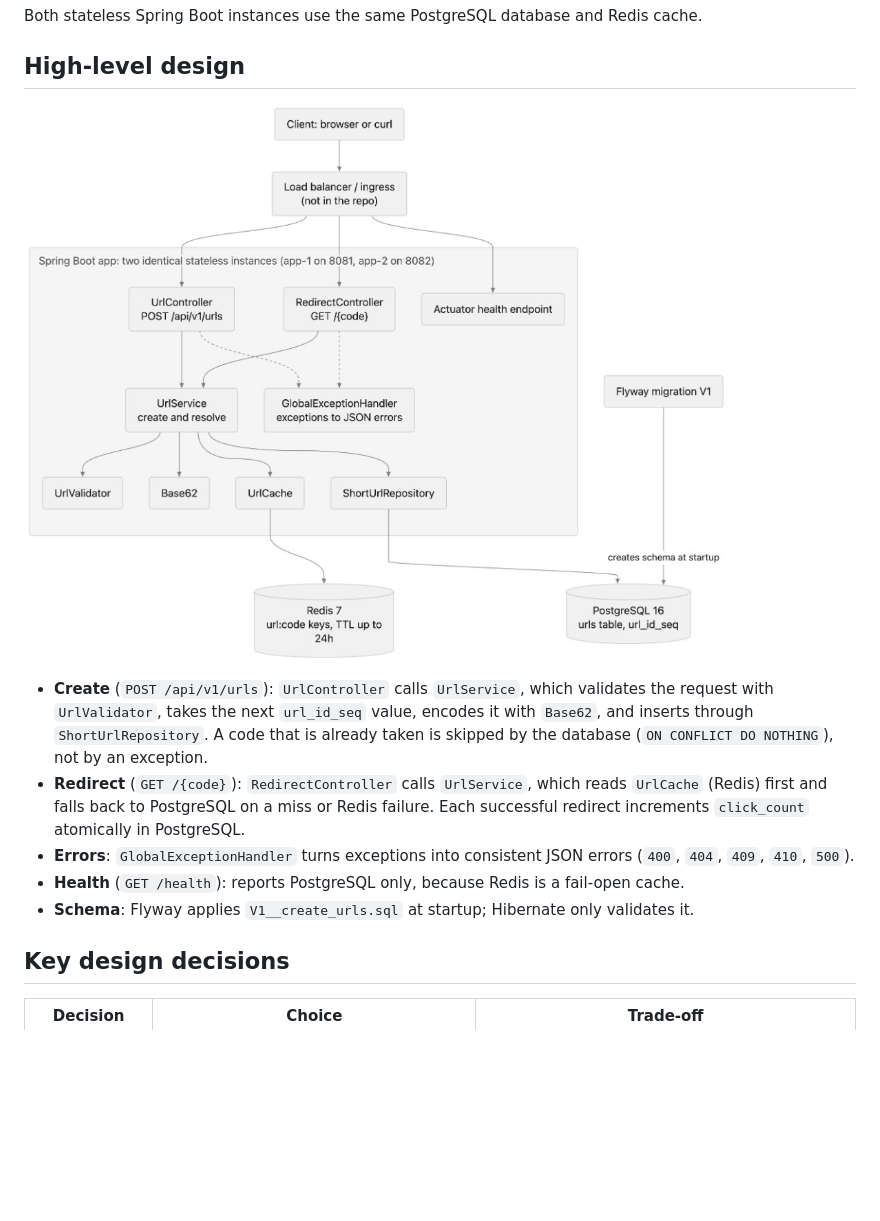
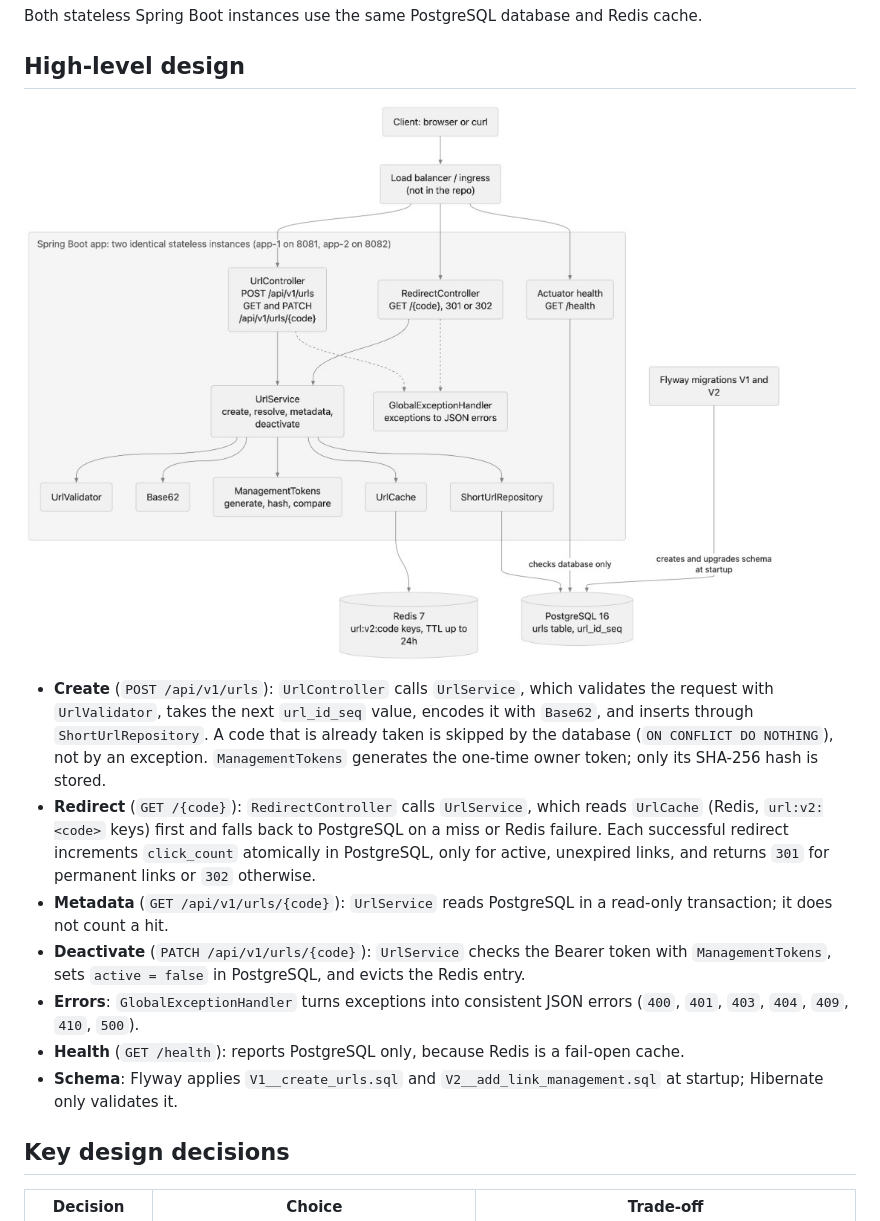
Before and after one commit to YashPatil797/YashPatil797-UsageOfGit, a Markdown page: README.md, the part around one of its changes. GitHub-like rendering; pictures changed too: docs/images/high-level-design.jpg; blank space fills up the shorter version.

Commit message:
Update high-level design diagram for link management.
The diagram now shows metadata and deactivation routes, 301 or 302 redirects, ManagementTokens, url:v2 cache keys, and Flyway V2. The README design notes match it.

```diff
--- a/README.md
+++ b/README.md
@@ -43,9 +43,11 @@ Both stateless Spring Boot instances use the same PostgreSQL database and Redis
 
-- **Create** (`POST /api/v1/urls`): `UrlController` calls `UrlService`, which validates the request with `UrlValidator`, takes the next `url_id_seq` value, encodes it with `Base62`, and inserts through `ShortUrlRepository`. A code that is already taken is skipped by the database (`ON CONFLICT DO NOTHING`), not by an exception.
-- **Redirect** (`GET /{code}`): `RedirectController` calls `UrlService`, which reads `UrlCache` (Redis) first and falls back to PostgreSQL on a miss or Redis failure. Each successful redirect increments `click_count` atomically in PostgreSQL.
-- **Errors**: `GlobalExceptionHandler` turns exceptions into consistent JSON errors (`400`, `404`, `409`, `410`, `500`).
+- **Create** (`POST /api/v1/urls`): `UrlController` calls `UrlService`, which validates the request with `UrlValidator`, takes the next `url_id_seq` value, encodes it with `Base62`, and inserts through `ShortUrlRepository`. A code that is already taken is skipped by the database (`ON CONFLICT DO NOTHING`), not by an exception. `ManagementTokens` generates the one-time owner token; only its SHA-256 hash is stored.
+- **Redirect** (`GET /{code}`): `RedirectController` calls `UrlService`, which reads `UrlCache` (Redis, `url:v2:<code>` keys) first and falls back to PostgreSQL on a miss or Redis failure. Each successful redirect increments `click_count` atomically in PostgreSQL, only for active, unexpired links, and returns `301` for permanent links or `302` otherwise.
+- **Metadata** (`GET /api/v1/urls/{code}`): `UrlService` reads PostgreSQL in a read-only transaction; it does not count a hit.
+- **Deactivate** (`PATCH /api/v1/urls/{code}`): `UrlService` checks the Bearer token with `ManagementTokens`, sets `active = false` in PostgreSQL, and evicts the Redis entry.
+- **Errors**: `GlobalExceptionHandler` turns exceptions into consistent JSON errors (`400`, `401`, `403`, `404`, `409`, `410`, `500`).
 - **Health** (`GET /health`): reports PostgreSQL only, because Redis is a fail-open cache.
-- **Schema**: Flyway applies `V1__create_urls.sql` at startup; Hibernate only validates it.
+- **Schema**: Flyway applies `V1__create_urls.sql` and `V2__add_link_management.sql` at startup; Hibernate only validates it.
 
 ## Key design decisions
 
```
Also changed, not shown: other parts of README.md (+1 -1 lines).
